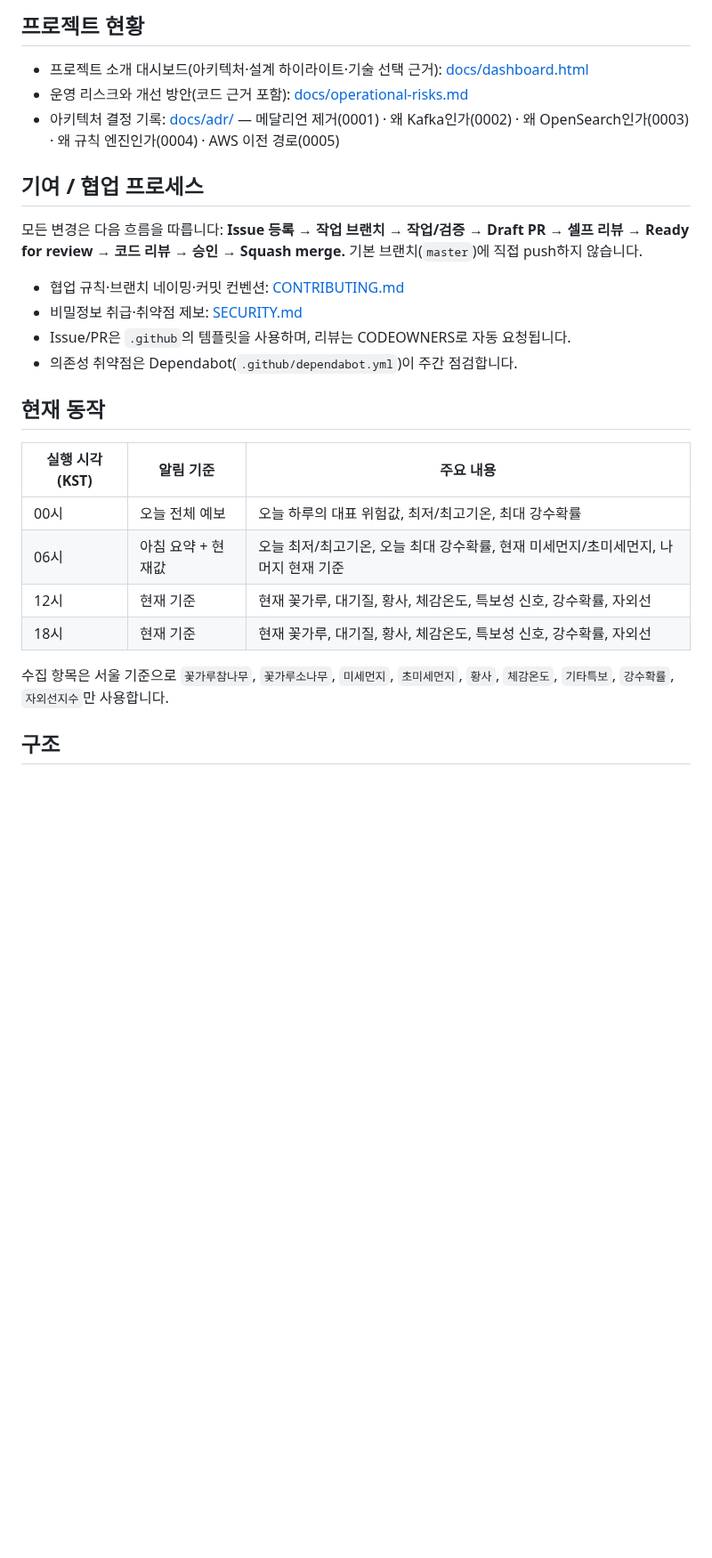
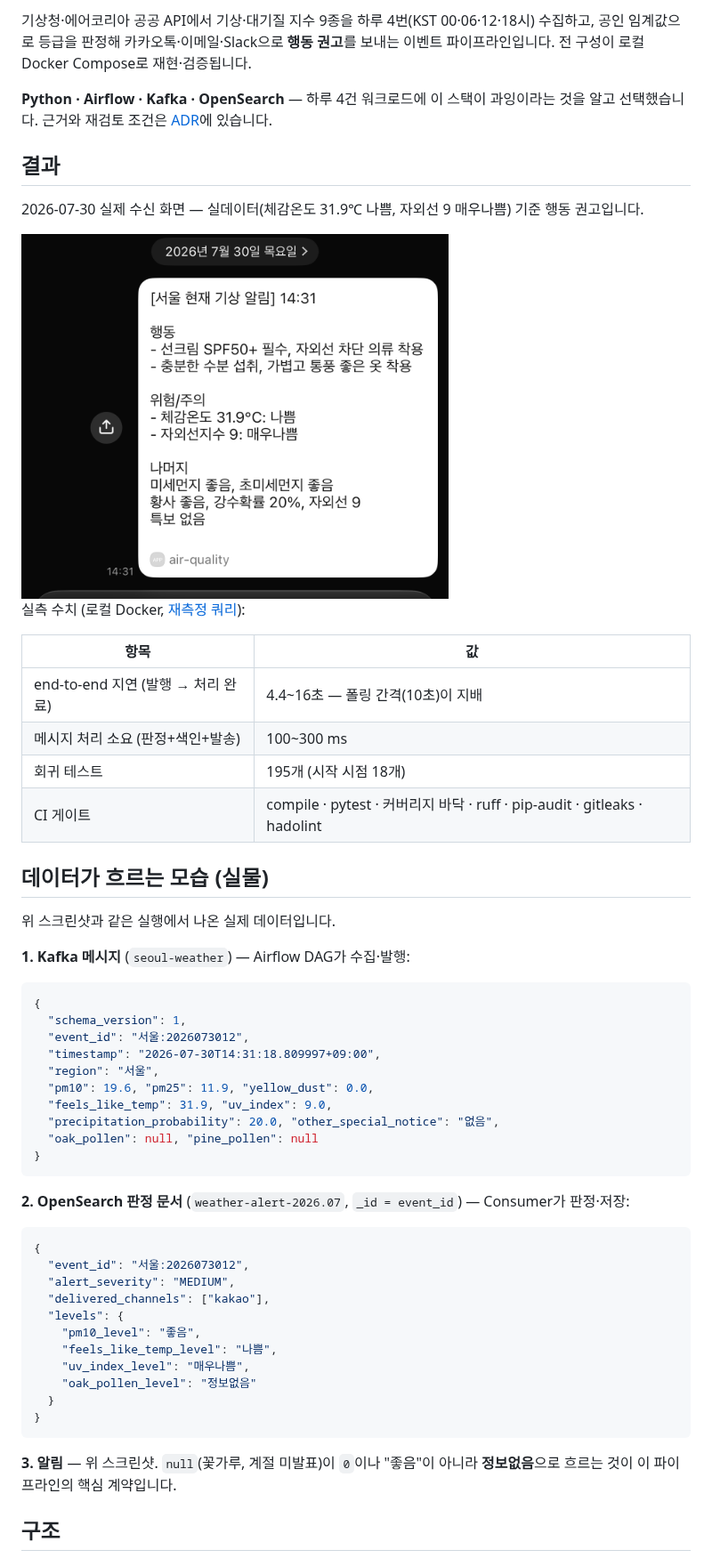
Before and after one commit to hyeongyu-data/air-quality-project, a Markdown page: README.md, the part around one of its changes. Shown at 89% size. Drawn GitHub-style; pictures changed too: docs/images/kakao-alert.png (added); blank space fills up the shorter version.

````diff
--- a/README.md
+++ b/README.md
@@ -4,29 +4,59 @@
 
-## 프로젝트 현황
+기상청·에어코리아 공공 API에서 기상·대기질 지수 9종을 하루 4번(KST 00·06·12·18시) 수집하고, 공인 임계값으로 등급을 판정해 카카오톡·이메일·Slack으로 **행동 권고**를 보내는 이벤트 파이프라인입니다. 전 구성이 로컬 Docker Compose로 재현·검증됩니다.
 
-- 프로젝트 소개 대시보드(아키텍처·설계 하이라이트·기술 선택 근거): [docs/dashboard.html](docs/dashboard.html)
-- 운영 리스크와 개선 방안(코드 근거 포함): [docs/operational-risks.md](docs/operational-risks.md)
-- 아키텍처 결정 기록: [docs/adr/](docs/adr/) — 메달리언 제거(0001) · 왜 Kafka인가(0002) · 왜 OpenSearch인가(0003) · 왜 규칙 엔진인가(0004) · AWS 이전 경로(0005)
+**Python · Airflow · Kafka · OpenSearch** — 하루 4건 워크로드에 이 스택이 과잉이라는 것을 알고 선택했습니다. 근거와 재검토 조건은 [ADR](docs/adr/)에 있습니다.
 
-## 기여 / 협업 프로세스
+## 결과
 
-모든 변경은 다음 흐름을 따릅니다: **Issue 등록 → 작업 브랜치 → 작업/검증 → Draft PR → 셀프 리뷰 → Ready for review → 코드 리뷰 → 승인 → Squash merge.** 기본 브랜치(`master`)에 직접 push하지 않습니다.
+2026-07-30 실제 수신 화면 — 실데이터(체감온도 31.9℃ 나쁨, 자외선 9 매우나쁨) 기준 행동 권고입니다.
 
-- 협업 규칙·브랜치 네이밍·커밋 컨벤션: [CONTRIBUTING.md](CONTRIBUTING.md)
-- 비밀정보 취급·취약점 제보: [SECURITY.md](SECURITY.md)
-- Issue/PR은 `.github`의 템플릿을 사용하며, 리뷰는 CODEOWNERS로 자동 요청됩니다.
-- 의존성 취약점은 Dependabot(`.github/dependabot.yml`)이 주간 점검합니다.
+<img src="docs/images/kakao-alert.png" alt="카카오톡 알림 수신 화면" width="480">
 
-## 현재 동작
+실측 수치 (로컬 Docker, [재측정 쿼리](docs/observability.md#실측-수치-2026-07-30-로컬-docker)):
 
-| 실행 시각(KST) | 알림 기준 | 주요 내용 |
-| --- | --- | --- |
-| 00시 | 오늘 전체 예보 | 오늘 하루의 대표 위험값, 최저/최고기온, 최대 강수확률 |
-| 06시 | 아침 요약 + 현재값 | 오늘 최저/최고기온, 오늘 최대 강수확률, 현재 미세먼지/초미세먼지, 나머지 현재 기준 |
-| 12시 | 현재 기준 | 현재 꽃가루, 대기질, 황사, 체감온도, 특보성 신호, 강수확률, 자외선 |
-| 18시 | 현재 기준 | 현재 꽃가루, 대기질, 황사, 체감온도, 특보성 신호, 강수확률, 자외선 |
+| 항목 | 값 |
+| --- | --- |
+| end-to-end 지연 (발행 → 처리 완료) | 4.4~16초 — 폴링 간격(10초)이 지배 |
+| 메시지 처리 소요 (판정+색인+발송) | 100~300 ms |
+| 회귀 테스트 | 195개 (시작 시점 18개) |
+| CI 게이트 | compile · pytest · 커버리지 바닥 · ruff · pip-audit · gitleaks · hadolint |
 
-수집 항목은 서울 기준으로 `꽃가루참나무`, `꽃가루소나무`, `미세먼지`, `초미세먼지`, `황사`, `체감온도`, `기타특보`, `강수확률`, `자외선지수`만 사용합니다.
+## 데이터가 흐르는 모습 (실물)
+
+위 스크린샷과 같은 실행에서 나온 실제 데이터입니다.
+
+**1. Kafka 메시지** (`seoul-weather`) — Airflow DAG가 수집·발행:
+
+```json
+{
+  "schema_version": 1,
+  "event_id": "서울:2026073012",
+  "timestamp": "2026-07-30T14:31:18.809997+09:00",
+  "region": "서울",
+  "pm10": 19.6, "pm25": 11.9, "yellow_dust": 0.0,
+  "feels_like_temp": 31.9, "uv_index": 9.0,
+  "precipitation_probability": 20.0, "other_special_notice": "없음",
+  "oak_pollen": null, "pine_pollen": null
+}
+```
+
+**2. OpenSearch 판정 문서** (`weather-alert-2026.07`, `_id = event_id`) — Consumer가 판정·저장:
+
+```json
+{
+  "event_id": "서울:2026073012",
+  "alert_severity": "MEDIUM",
+  "delivered_channels": ["kakao"],
+  "levels": {
+    "pm10_level": "좋음",
+    "feels_like_temp_level": "나쁨",
+    "uv_index_level": "매우나쁨",
+    "oak_pollen_level": "정보없음"
+  }
+}
+```
+
+**3. 알림** — 위 스크린샷. `null`(꽃가루, 계절 미발표)이 `0`이나 "좋음"이 아니라 **정보없음**으로 흐르는 것이 이 파이프라인의 핵심 계약입니다.
 
 ## 구조
 
````
Also changed, not shown: other parts of README.md (+86 -209 lines), docs/RUNBOOK.md (added, +184 -0 lines), 2 other files.
